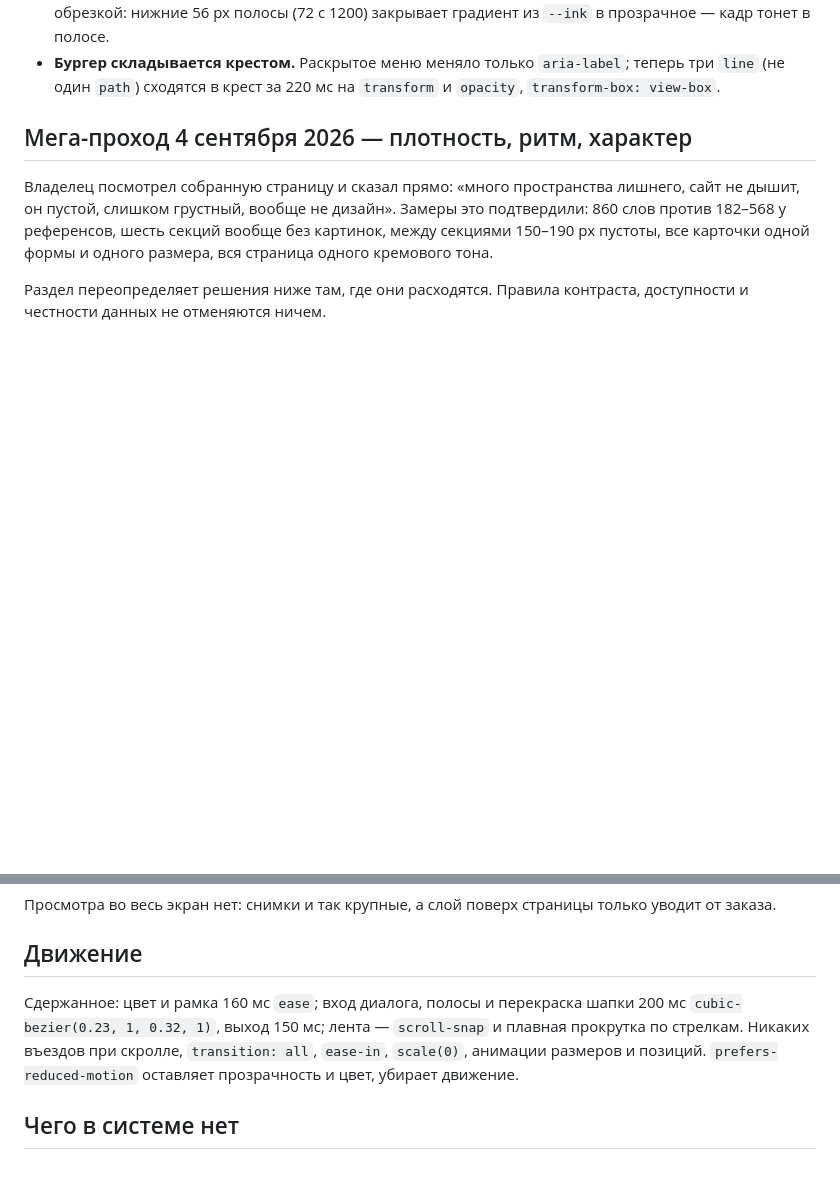
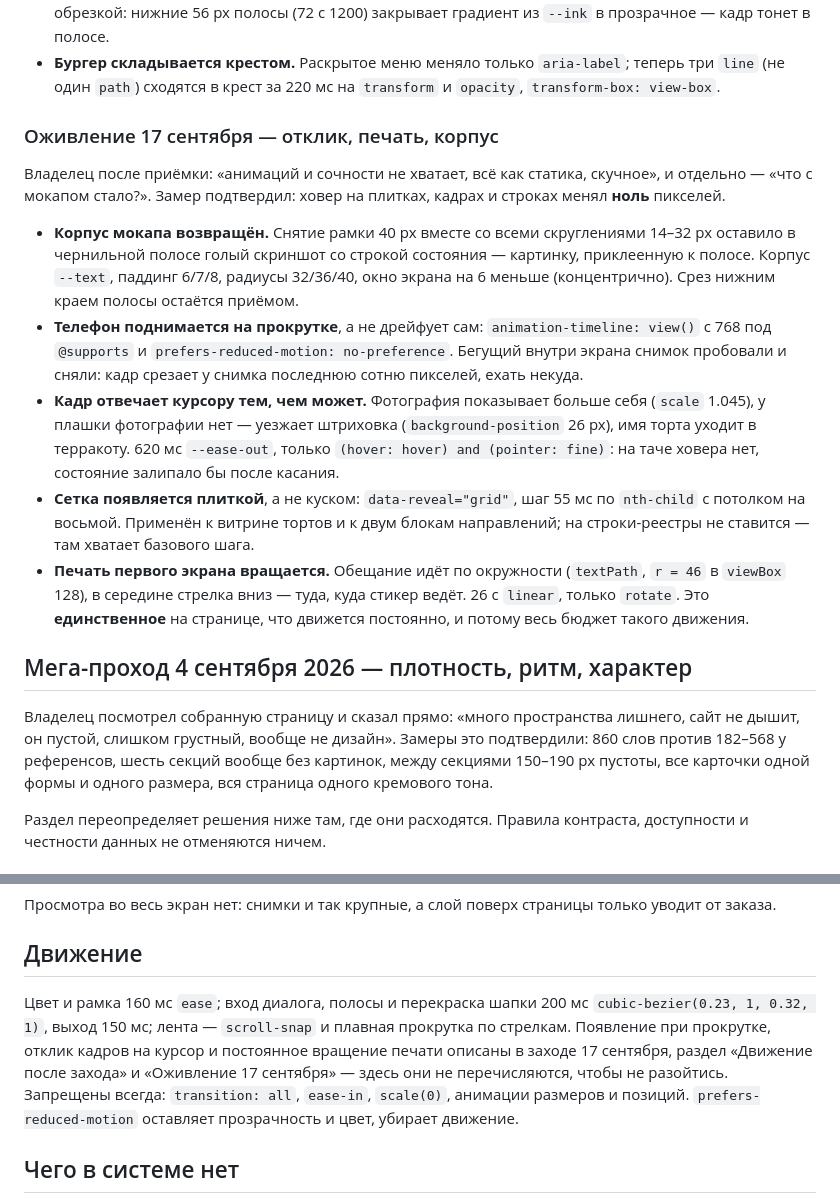
Before and after one commit to PixelShino/vkusnayakompania-landing, a Markdown page: docs/DESIGN.md, 2 parts joined by grey strips. GitHub-like rendering; blank space fills up the shorter version.

Commit message:
docs(design): раздел про оживление и правка устаревшего «Движения»
Задача
Базовый раздел «Движение» запрещал въезды при скролле — правило, отменённое
ещё пятым заходом и теперь отменённое дважды. Читая его первым, следующая
сессия сняла бы и появление сеток, и вращение печати.

Функциональность
В заходе 17 сентября появился раздел «Оживление 17 сентября — отклик,
печать, корпус»: корпус мокапа, подъём на прокрутке, отклик кадров на курсор,
появление сеток плиткой и единственное постоянное движение на странице.
Базовый раздел теперь ссылается на заход вместо того, чтобы спорить с ним.

Под капотом
Запреты, которые остаются всегда (`transition: all`, `ease-in`, `scale(0)`,
анимации размеров), в базовом разделе сохранены — они не зависят от захода.

Co-Authored-By: Claude Opus 5 <noreply@anthropic.com>
Claude-Session: https://claude.ai/code/session_0152AT9eVdd78u9ZhQAqQEtg

```diff
--- a/docs/DESIGN.md
+++ b/docs/DESIGN.md
@@ -215,6 +215,36 @@
 - **Бургер складывается крестом.** Раскрытое меню меняло только `aria-label`;
   теперь три `line` (не один `path`) сходятся в крест за 220 мс на
   `transform` и `opacity`, `transform-box: view-box`.
+
+### Оживление 17 сентября — отклик, печать, корпус
+
+Владелец после приёмки: «анимаций и сочности не хватает, всё как статика,
+скучное», и отдельно — «что с мокапом стало?». Замер подтвердил: ховер на
+плитках, кадрах и строках менял **ноль** пикселей.
+
+- **Корпус мокапа возвращён.** Снятие рамки 40 px вместе со всеми
+  скруглениями 14–32 px оставило в чернильной полосе голый скриншот со
+  строкой состояния — картинку, приклеенную к полосе. Корпус `--text`,
+  паддинг 6/7/8, радиусы 32/36/40, окно экрана на 6 меньше (концентрично).
+  Срез нижним краем полосы остаётся приёмом.
+- **Телефон поднимается на прокрутке**, а не дрейфует сам:
+  `animation-timeline: view()` с 768 под `@supports` и
+  `prefers-reduced-motion: no-preference`. Бегущий внутри экрана снимок
+  пробовали и сняли: кадр срезает у снимка последнюю сотню пикселей, ехать
+  некуда.
+- **Кадр отвечает курсору тем, чем может.** Фотография показывает больше
+  себя (`scale` 1.045), у плашки фотографии нет — уезжает штриховка
+  (`background-position` 26 px), имя торта уходит в терракоту. 620 мс
+  `--ease-out`, только `(hover: hover) and (pointer: fine)`: на таче ховера
+  нет, состояние залипало бы после касания.
+- **Сетка появляется плиткой**, а не куском: `data-reveal="grid"`, шаг 55 мс
+  по `nth-child` с потолком на восьмой. Применён к витрине тортов и к двум
+  блокам направлений; на строки-реестры не ставится — там хватает базового
+  шага.
+- **Печать первого экрана вращается.** Обещание идёт по окружности
+  (`textPath`, `r = 46` в `viewBox` 128), в середине стрелка вниз — туда,
+  куда стикер ведёт. 26 с `linear`, только `rotate`. Это **единственное** на
+  странице, что движется постоянно, и потому весь бюджет такого движения.
 
 ## Мега-проход 4 сентября 2026 — плотность, ритм, характер
 
@@ -570,10 +600,13 @@ CSS-рамка `#2C2927` радиусом 40 с паддингом 8, внутр
 
 ## Движение
 
-Сдержанное: цвет и рамка 160 мс `ease`; вход диалога, полосы и перекраска
-шапки 200 мс `cubic-bezier(0.23, 1, 0.32, 1)`, выход 150 мс; лента —
-`scroll-snap` и плавная прокрутка по стрелкам. Никаких въездов при скролле,
-`transition: all`, `ease-in`, `scale(0)`, анимации размеров и позиций.
+Цвет и рамка 160 мс `ease`; вход диалога, полосы и перекраска шапки 200 мс
+`cubic-bezier(0.23, 1, 0.32, 1)`, выход 150 мс; лента — `scroll-snap` и
+плавная прокрутка по стрелкам. Появление при прокрутке, отклик кадров на
+курсор и постоянное вращение печати описаны в заходе 17 сентября, раздел
+«Движение после захода» и «Оживление 17 сентября» — здесь они не
+перечисляются, чтобы не разойтись. Запрещены всегда: `transition: all`,
+`ease-in`, `scale(0)`, анимации размеров и позиций.
 `prefers-reduced-motion` оставляет прозрачность и цвет, убирает движение.
 
 ## Чего в системе нет
```
